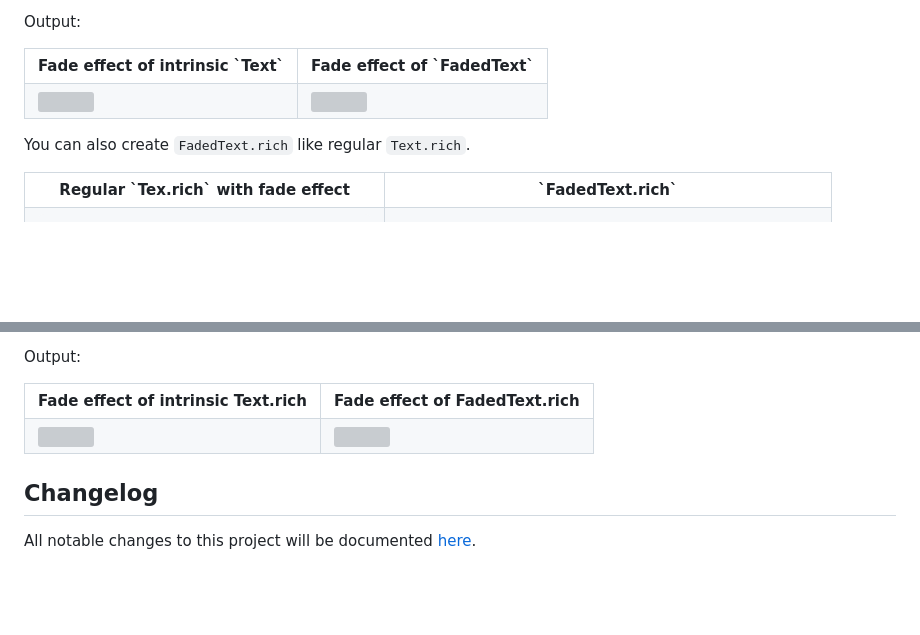
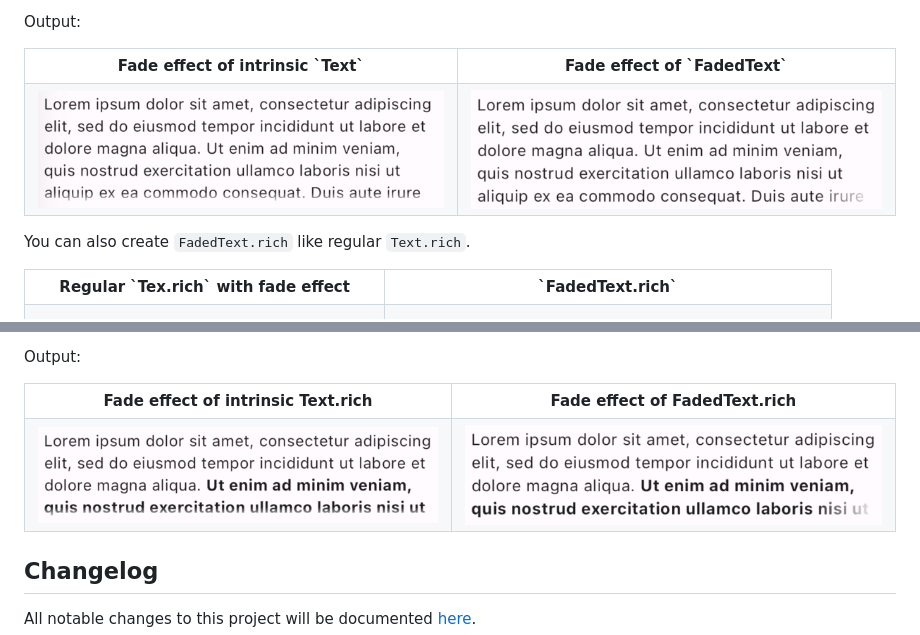
Before and after one commit to surfstudio/surf-flutter-faded-text, a Markdown page: README.md, 2 parts joined by grey strips. GitHub-like rendering; blank space fills up the shorter version; grey boxes are pictures that could not be loaded.

```diff
--- a/README.md
+++ b/README.md
@@ -76,10 +76,10 @@ Output:
   </tr>
   <tr>
     <td>
-        <img src="https://github.com/surfstudio/surf-flutter-faded-text/doc/images/example_text.png"/>
+        <img src="https://github.com/surfstudio/surf-flutter-faded-text/blob/main/doc/images/example_text.png"/>
     </td>
      <td>
-        <img src="https://github.com/surfstudio/surf-flutter-faded-text/doc/images/example_faded_text.png"/>
+        <img src="https://github.com/surfstudio/surf-flutter-faded-text/blob/main/doc/images/example_faded_text.png"/>
     </td>
   </tr>
 </table>
@@ -156,10 +156,10 @@ Output:
   </tr>
   <tr>
     <td>
-        <img src="https://github.com/surfstudio/surf-flutter-faded-text/doc/images/example_text_rich.png"/>
+        <img src="https://github.com/surfstudio/surf-flutter-faded-text/blob/main/doc/images/example_text_rich.png"/>
     </td>
      <td>
-        <img src="https://github.com/surfstudio/surf-flutter-faded-text/doc/images/example_faded_text_rich.png"/>
+        <img src="https://github.com/surfstudio/surf-flutter-faded-text/blob/main/doc/images/example_faded_text_rich.png"/>
     </td>
   </tr>
 </table>
```
Also changed, not shown: example/README.md (+2 -2 lines).
